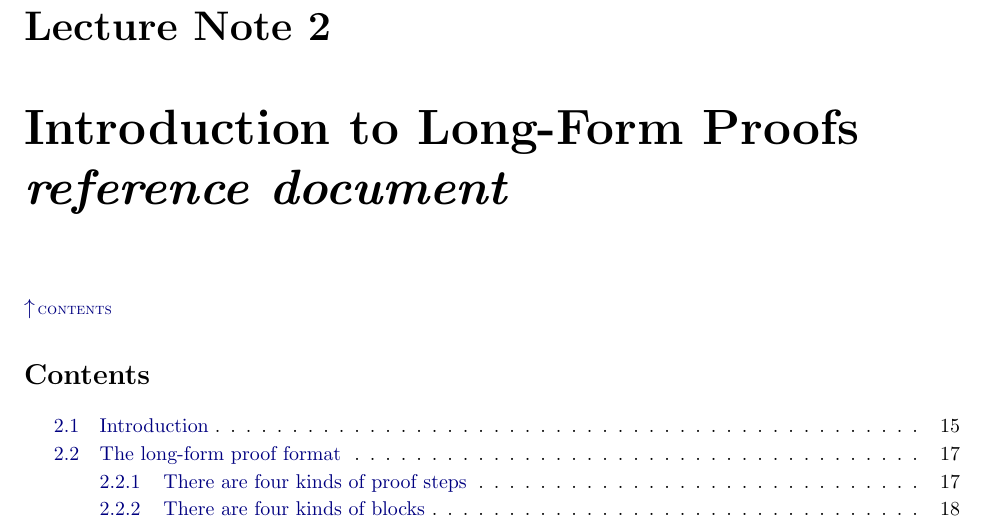
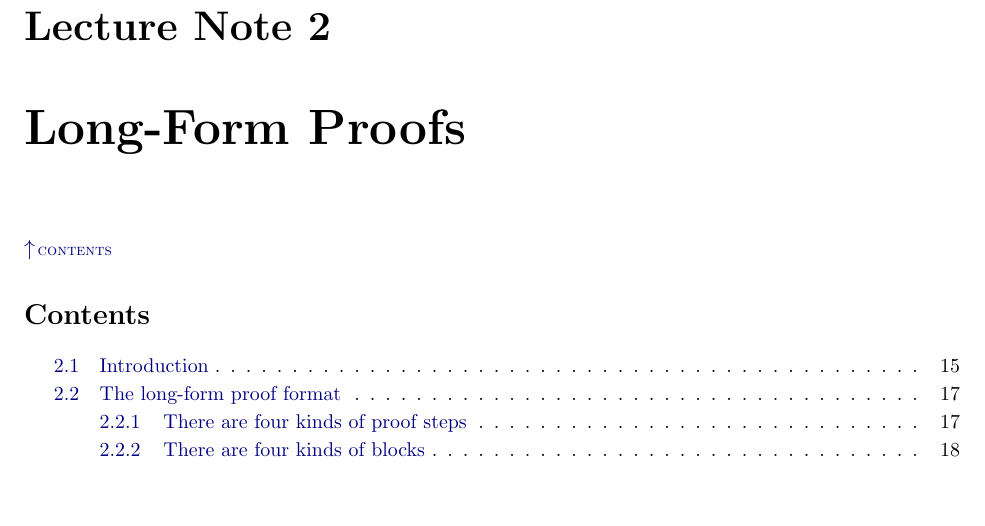
Before and after one commit to nealeyoung/algs101, a LaTeX thesis (src/main.tex, which reads src/2_proofs/long_form_proofs.tex): part of page 18 of 236, cut so that both start at the same text, the shorter picture padded with empty space. Compiled offline with pdfLaTeX.

Commit message:
Export from the private repository at 45f6a51

```diff
--- a/src/2_proofs/long_form_proofs.tex
+++ b/src/2_proofs/long_form_proofs.tex
@@ -6,7 +6,7 @@
 
 \begin{document}
 
-\doTitle{2}{Introduction to Long-Form Proofs\\ \emph{reference document} }{Long-form proof reference}
+\doTitle{2}{Long-Form Proofs}{Long-Form Proofs}
 \newpage
 
 %\newcommand{\inputSection}[1]{\input{#1} \vfill\centerline{\emph{continued}}\hspace{1in}\newpage}
```
